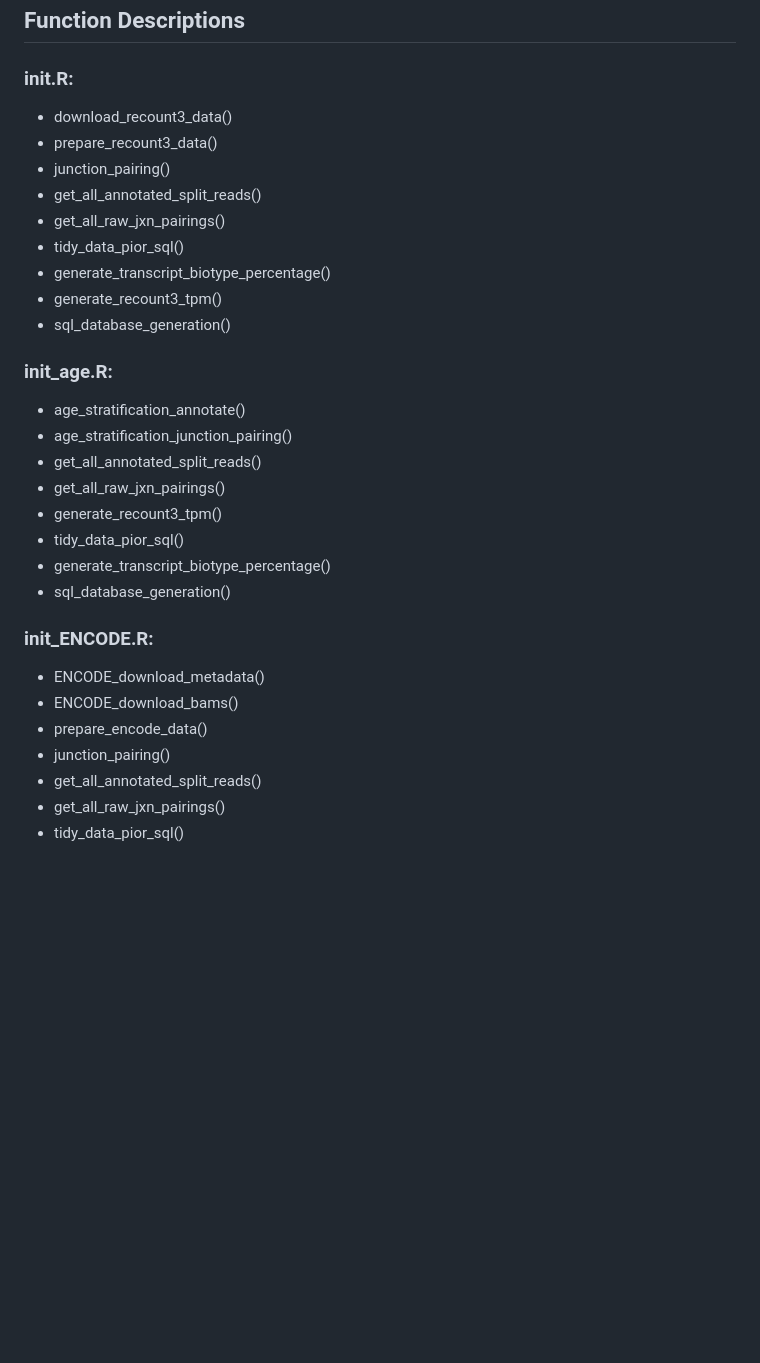
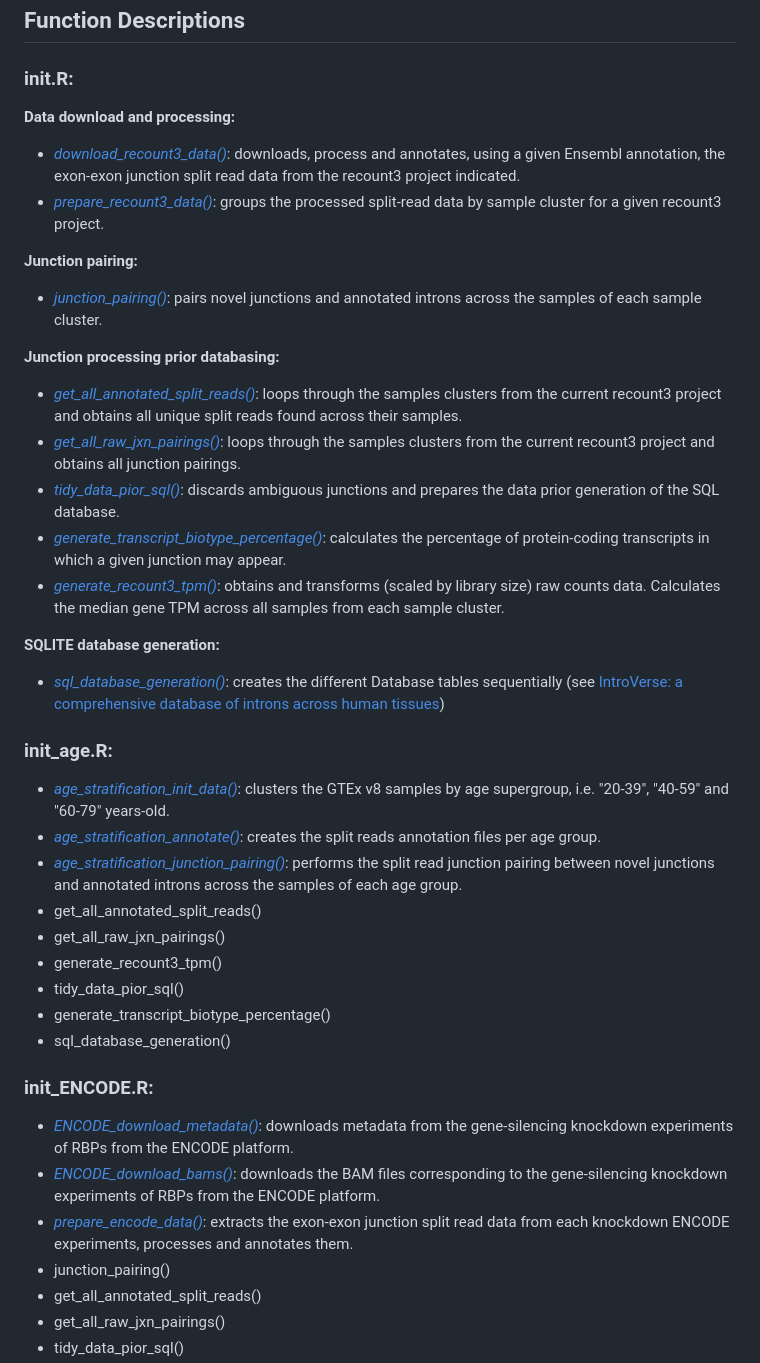
Before and after one commit to SoniaRuiz/recount3-database-project, a Markdown page: README.md, the part around the change printed below. Rendered like a GitHub page; blank space fills up the shorter version.

```diff
--- a/README.md
+++ b/README.md
@@ -73,19 +73,27 @@ source("init_ENCODE.R")
 
 ### init.R:
 
-* download_recount3_data()
-* prepare_recount3_data()
-* junction_pairing()
-* get_all_annotated_split_reads()
-* get_all_raw_jxn_pairings()
-* tidy_data_pior_sql()
-* generate_transcript_biotype_percentage()
-* generate_recount3_tpm()
-* sql_database_generation()
+**Data download and processing:**
+* [*download_recount3_data()*](https://github.com/SoniaRuiz/recount3-database-project/blob/main/scripts/01_download_recount3_data.R): downloads, process and annotates, using a given Ensembl annotation, the exon-exon junction split read data from the recount3 project indicated.
+* [*prepare_recount3_data()*](https://github.com/SoniaRuiz/recount3-database-project/blob/main/scripts/02_prepare_recount3_data.R): groups the processed split-read data by sample cluster for a given recount3 project.
+
+**Junction pairing:**
+* [*junction_pairing()*](https://github.com/SoniaRuiz/recount3-database-project/blob/main/scripts/04_junction_pairing.R): pairs novel junctions and annotated introns across the samples of each sample cluster.
+
+**Junction processing prior databasing:**
+* [*get_all_annotated_split_reads()*](https://github.com/SoniaRuiz/recount3-database-project/blob/main/scripts/08_get_all_annotated_split_reads.R): loops through the samples clusters from the current recount3 project and obtains all unique split reads found across their samples.
+* [*get_all_raw_jxn_pairings()*](https://github.com/SoniaRuiz/recount3-database-project/blob/main/scripts/09_get_all_raw_jxn_pairings.R): loops through the samples clusters from the current recount3 project and obtains all junction pairings.
+* [*tidy_data_pior_sql()*](https://github.com/SoniaRuiz/recount3-database-project/blob/main/scripts/12_tidy_data_pior_sql.R): discards ambiguous junctions and prepares the data prior generation of the SQL database.
+* [*generate_transcript_biotype_percentage()*](https://github.com/SoniaRuiz/recount3-database-project/blob/main/scripts/10_generate_transcript_biotype_percentage.R): calculates the percentage of protein-coding transcripts in which a given junction may appear.
+* [*generate_recount3_tpm()*](https://github.com/SoniaRuiz/recount3-database-project/blob/main/scripts/11_generate_recount3_tpm.R): obtains and transforms (scaled by library size) raw counts data. Calculates the median gene TPM across all samples from each sample cluster.
+
+**SQLITE database generation:**
+* [*sql_database_generation()*](https://github.com/SoniaRuiz/recount3-database-project/blob/main/scripts/14_sql_database_generation.R): creates the different Database tables sequentially (see [IntroVerse: a comprehensive database of introns across human tissues](https://doi.org/10.1093/nar/gkac1056))
 
 ### init_age.R:
-* age_stratification_annotate()
-* age_stratification_junction_pairing()
+* [*age_stratification_init_data()*](https://github.com/SoniaRuiz/recount3-database-project/blob/main/scripts/23_age_stratification_init_data.R): clusters the GTEx v8 samples by age supergroup, i.e. "20-39", "40-59" and "60-79" years-old.
+* [*age_stratification_annotate()*](https://github.com/SoniaRuiz/recount3-database-project/blob/main/scripts/25_age_stratification_annotate.R): creates the split reads annotation files per age group.
+* [*age_stratification_junction_pairing()*](https://github.com/SoniaRuiz/recount3-database-project/blob/main/scripts/26_age_stratification_junction_pairing.R): performs the split read junction pairing between novel junctions and annotated introns across the samples of each age group.
 * get_all_annotated_split_reads()
 * get_all_raw_jxn_pairings()
 * generate_recount3_tpm()
@@ -94,9 +102,9 @@ source("init_ENCODE.R")
 * sql_database_generation()
 
 ### init_ENCODE.R:
-* ENCODE_download_metadata()
-* ENCODE_download_bams()
-* prepare_encode_data()
+* [*ENCODE_download_metadata()*](https://github.com/SoniaRuiz/recount3-database-project/blob/main/scripts/28_ENCODE_download_metadata.R): downloads metadata from the gene-silencing knockdown experiments of RBPs from the ENCODE platform.
+* [*ENCODE_download_bams()*](https://github.com/SoniaRuiz/recount3-database-project/blob/main/scripts/29_ENCODE_download_bams.R): downloads the BAM files corresponding to the gene-silencing knockdown experiments of RBPs from the ENCODE platform.
+* [*prepare_encode_data()*](https://github.com/SoniaRuiz/recount3-database-project/blob/main/scripts/30_ENCODE_prepare_encode_data.R): extracts the exon-exon junction split read data from each knockdown ENCODE experiments, processes and annotates them.
 * junction_pairing()
 * get_all_annotated_split_reads()
 * get_all_raw_jxn_pairings()
```
Also changed, not shown: other parts of README.md (+3 -3 lines).
